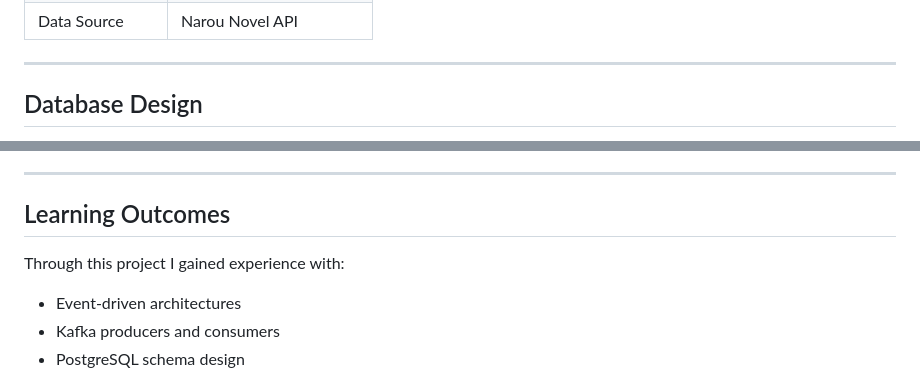
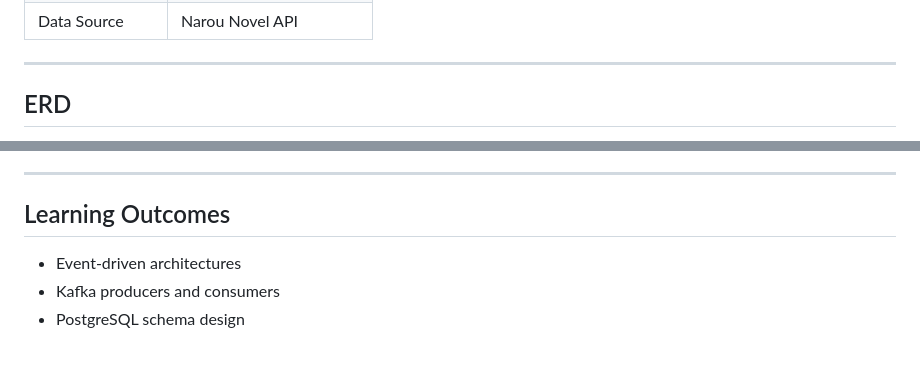
Before and after one commit to TanigawaRuri/Book-recommendation, a Markdown page: README.md, 2 parts joined by grey strips. Drawn GitHub-style; blank space fills up the shorter version.

```diff
--- a/README.md
+++ b/README.md
@@ -95,5 +66,5 @@ All services can be started with Docker Compose.
 
 ---
 
-## Database Design
+## ERD
 
@@ -230,8 +174,6 @@ http://localhost:8000/docs
 
 ## Learning Outcomes
 
-Through this project I gained experience with:
-
 * Event-driven architectures
 * Kafka producers and consumers
 * PostgreSQL schema design
```
Also changed, not shown: other parts of README.md (+3 -59 lines).
